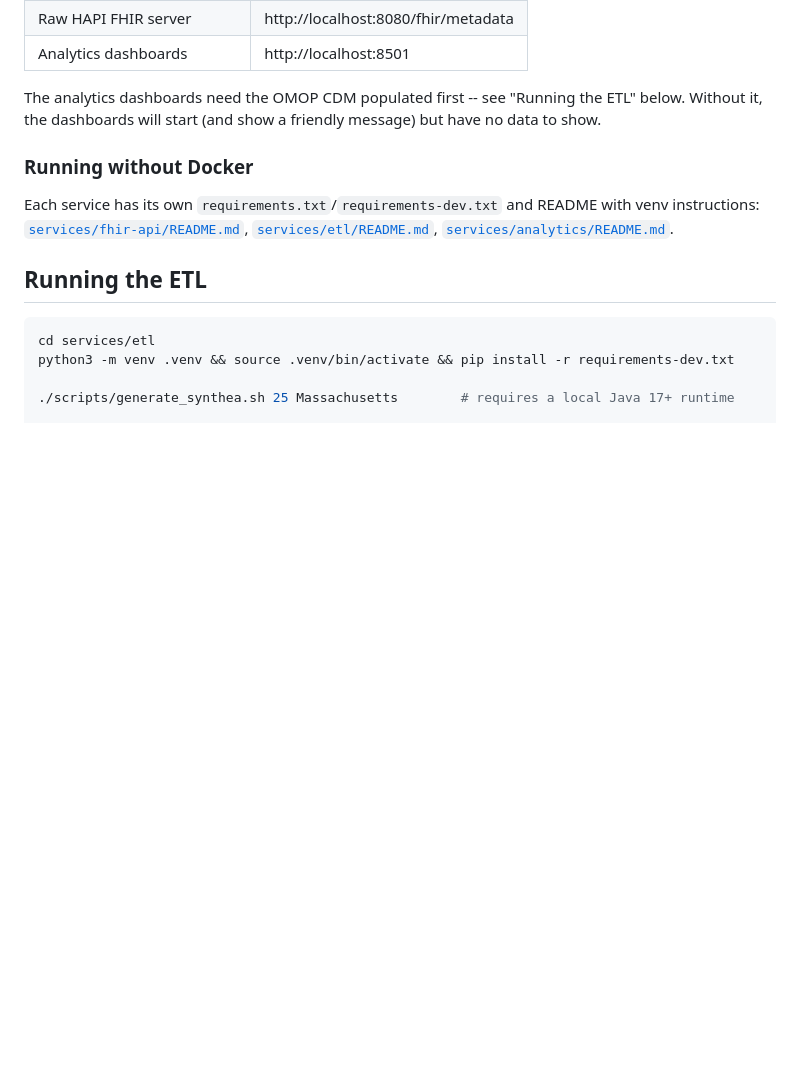
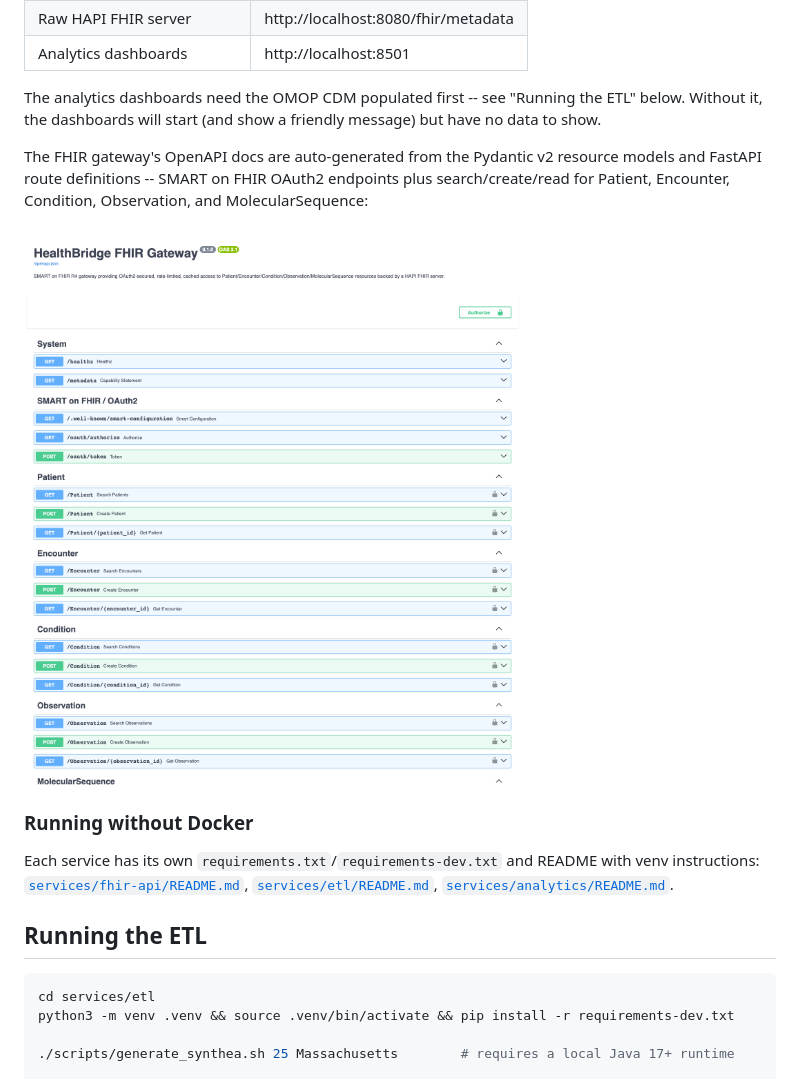
Before and after one commit to NosakhareOsaro/Health-Bridge, a Markdown page: README.md, the part around the change. Drawn GitHub-style; pictures changed too: docs/img/fhir_api_docs.png (added); blank space fills up the shorter version.

Commit message:
docs: add a real screenshot of the FHIR gateway's OpenAPI docs
- captured live from http://localhost:8000/docs against the running
  fhir-api container, showing the auto-generated Swagger UI for the
  SMART on FHIR OAuth2 endpoints and all five resource routers
  (Patient, Encounter, Condition, Observation, MolecularSequence)
- placed in the README's Setup section next to the existing
  http://localhost:8000/docs link

```diff
--- a/README.md
+++ b/README.md
@@ -86,6 +86,12 @@ and `analytics-dashboard`. Once HAPI FHIR finishes booting (~15-30s on first run
 The analytics dashboards need the OMOP CDM populated first -- see "Running the ETL" below.
 Without it, the dashboards will start (and show a friendly message) but have no data to
 show.
+
+The FHIR gateway's OpenAPI docs are auto-generated from the Pydantic v2 resource models and
+FastAPI route definitions -- SMART on FHIR OAuth2 endpoints plus search/create/read for
+Patient, Encounter, Condition, Observation, and MolecularSequence:
+
+![HealthBridge FHIR Gateway OpenAPI docs](docs/img/fhir_api_docs.png)
 
 ### Running without Docker
 
```
